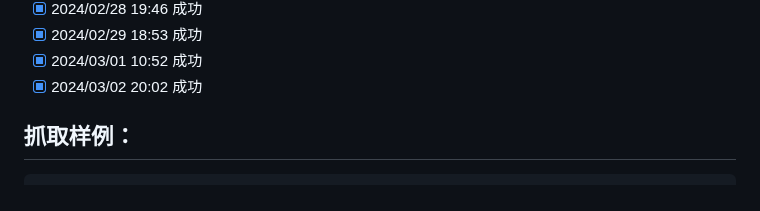
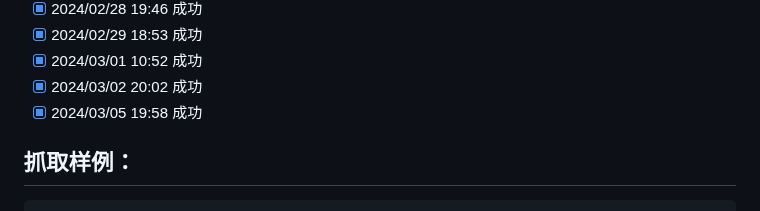
Before and after one commit to saermart/DouyinLiveWebFetcher, a Markdown page: README.MD, the part around the change. Drawn GitHub-style.

Commit message:
测试成功

````diff
--- a/README.MD
+++ b/README.MD
@@ -27,6 +27,7 @@
 - [x] 2024/02/29 18:53 成功
 - [x] 2024/03/01 10:52 成功
 - [x] 2024/03/02 20:02 成功
+- [x] 2024/03/05 19:58 成功
 
 ## 抓取样例：
 ```text
````
